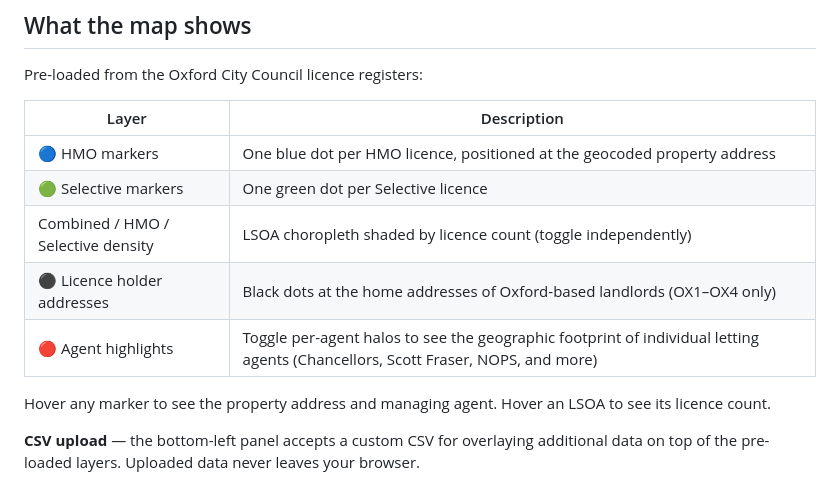
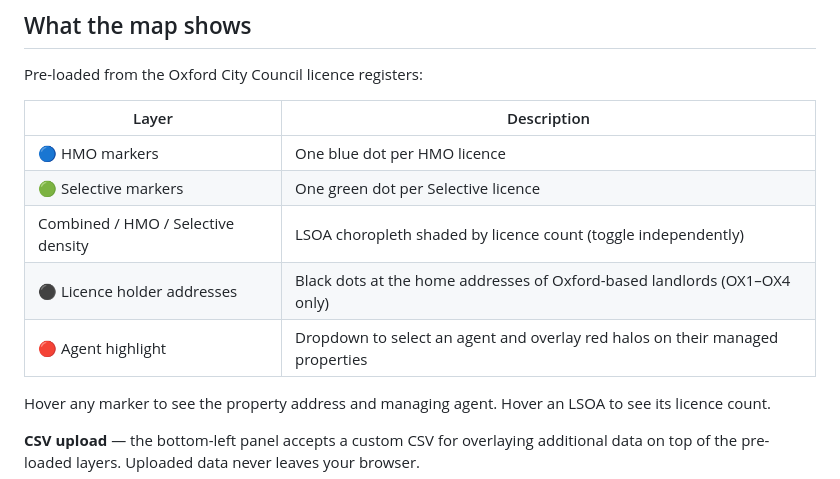
Before and after one commit to aranas/oru_rent_map, a Markdown page: README.md, the part around the change. Drawn GitHub-style.

Commit message:
Update README: reflect agent dropdown, remove geocoding detail from table
Co-Authored-By: Claude Sonnet 4.6 <noreply@anthropic.com>

```diff
--- a/README.md
+++ b/README.md
@@ -20,11 +20,11 @@ Pre-loaded from the Oxford City Council licence registers:
 
 | Layer | Description |
 |-------|-------------|
-| 🔵 HMO markers | One blue dot per HMO licence, positioned at the geocoded property address |
+| 🔵 HMO markers | One blue dot per HMO licence |
 | 🟢 Selective markers | One green dot per Selective licence |
 | Combined / HMO / Selective density | LSOA choropleth shaded by licence count (toggle independently) |
 | ⚫ Licence holder addresses | Black dots at the home addresses of Oxford-based landlords (OX1–OX4 only) |
-| 🔴 Agent highlights | Toggle per-agent halos to see the geographic footprint of individual letting agents (Chancellors, Scott Fraser, NOPS, and more) |
+| 🔴 Agent highlight | Dropdown to select an agent and overlay red halos on their managed properties |
 
 Hover any marker to see the property address and managing agent. Hover an LSOA to see its licence count.
 
```
